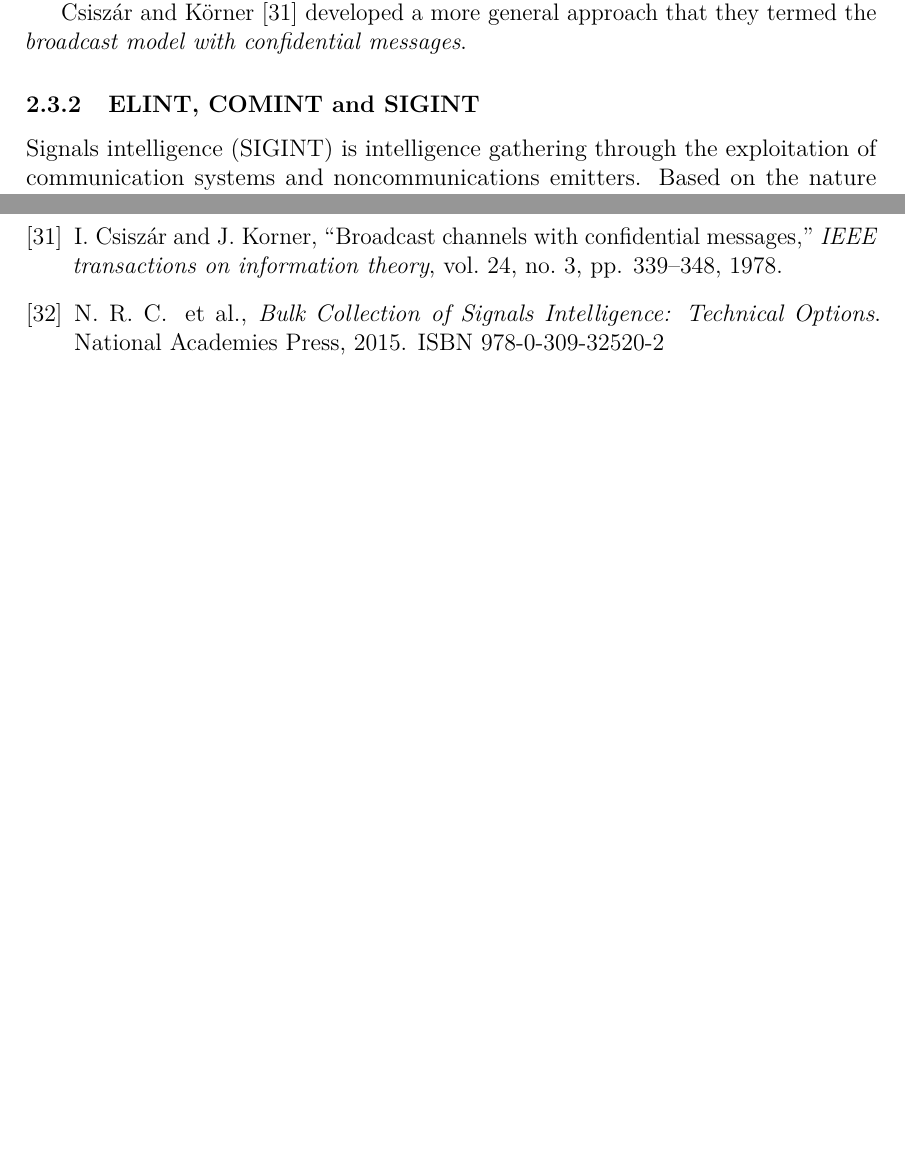
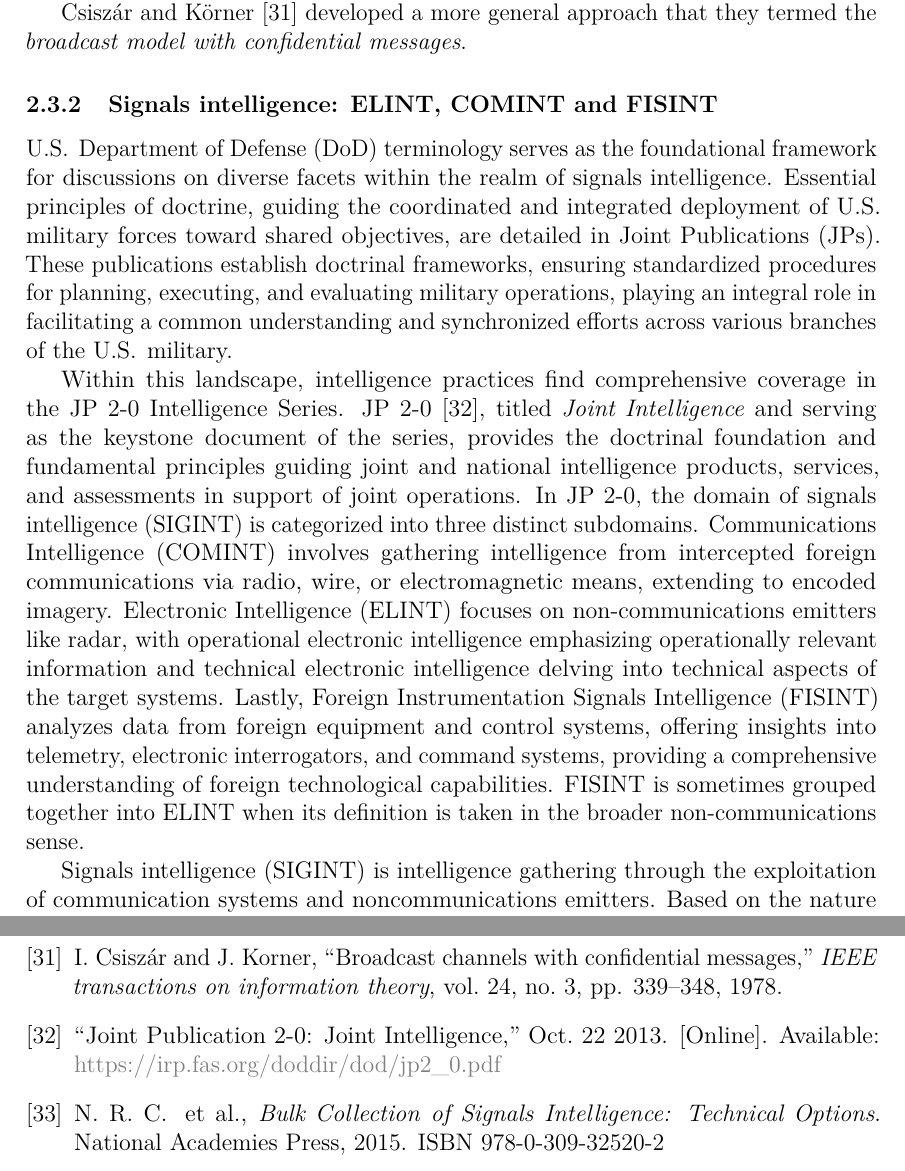
Before and after one commit to msaynevirta/vsat-uplink-interception, a LaTeX thesis (doc/main.tex, which reads doc/main.bib): two parts of pages 19 and 46 of 49 before the commit and two parts of pages 19 and 47 of 50 after it, joined at a grey line, cut so that both start at the same text, the shorter picture padded with empty space. The pictures show the PDF file doc/main.pdf that the author committed with the source.

Commit message:
SIGNIT disciplined based on JP 2-0

```diff
--- a/doc/main.bib
+++ b/doc/main.bib
@@ -193,6 +193,15 @@ year = {2011}
   author={Johansson, Jesper M and Grimes, Roger},
   institution={Microsoft Corporation},
   year={2008-06}
+}
+
+@misc{jp2-0,
+  title={{Joint Publication 2-0: Joint Intelligence}},
+  month=oct # "~22",
+  year={2013},
+  publisher={Joint Chiefs of Staff},
+  url={https://irp.fas.org/doddir/dod/jp2_0.pdf},
+  urldate={2023-12-04}
 }
 
 @misc{jp3-30,
--- a/doc/main.tex
+++ b/doc/main.tex
@@ -788,7 +787,18 @@ One of these important concepts is the secrecy capacity of the channel, which de
 
 Csiszár and Körner \cite{csiszar1978broadcast} developed a more general approach that they termed the \textit{broadcast model with confidential messages}.
 
-\subsubsection{ELINT, COMINT and SIGINT}
+\subsubsection{Signals intelligence: ELINT, COMINT and FISINT}
+U.S. Department of Defense (DoD) terminology serves as the foundational framework for discussions on diverse facets within the realm of signals intelligence.
+Essential principles of doctrine, guiding the coordinated and integrated deployment of U.S. military forces toward shared objectives, are detailed in Joint Publications (JPs).
+These publications establish doctrinal frameworks, ensuring standardized procedures for planning, executing, and evaluating military operations, playing an integral role in facilitating a common understanding and synchronized efforts across various branches of the U.S. military.
+
+Within this landscape, intelligence practices find comprehensive coverage in the JP 2-0 Intelligence Series.
+JP 2-0 \cite{jp2-0}, titled \textit{Joint Intelligence} and serving as the keystone document of the series, provides the doctrinal foundation and fundamental principles guiding joint and national intelligence products, services, and assessments in support of joint operations.
+In JP 2-0, the domain of signals intelligence (SIGINT) is categorized into three distinct subdomains. Communications Intelligence (COMINT) involves gathering intelligence from intercepted foreign communications via radio, wire, or electromagnetic means, extending to encoded imagery.
+Electronic Intelligence (ELINT) focuses on non-communications emitters like radar, with operational electronic intelligence emphasizing operationally relevant information and technical electronic intelligence delving into technical aspects of the target systems.
+Lastly, Foreign Instrumentation Signals Intelligence (FISINT) analyzes data from foreign equipment and control systems, offering insights into telemetry, electronic interrogators, and command systems, providing a comprehensive understanding of foreign technological capabilities.
+FISINT is sometimes grouped together into ELINT when its definition is taken in the broader non-communications sense.
+
 Signals intelligence (SIGINT) is intelligence gathering through the exploitation of communication systems and noncommunications emitters.
 Based on the nature of the target system, the discipline of SIGINT can be further subdivided into the sub-disciplines of communications intelligence (COMINT) and electronic intelligence (ELINT) \cite{national2015bulk} [JP 1-02, JP 2-0 (2013), JP 3-85].
 
```
Also changed, not shown: doc/main.pdf, doc/main.tex (9 more changed lines).
